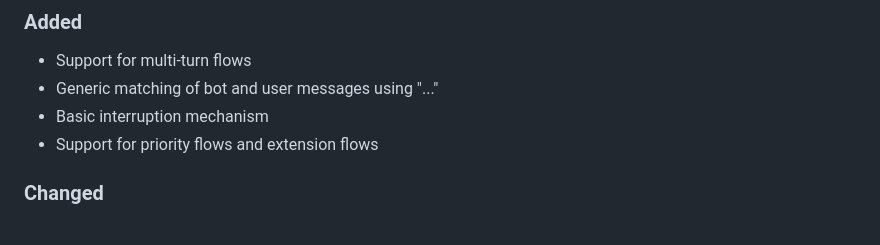
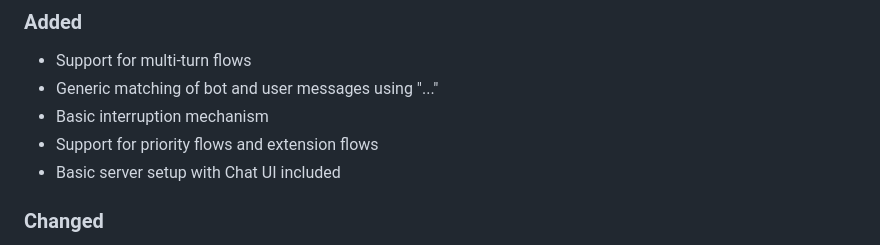
Before and after one commit to Pouyanpi/NeMo-Guardrails, a Markdown page: CHANGELOG.md, the part around the change. Rendered like a GitHub page.

```diff
--- a/CHANGELOG.md
+++ b/CHANGELOG.md
@@ -11,6 +11,7 @@ and this project adheres to [Semantic Versioning](https://semver.org/spec/v2.0.0
 - Generic matching of bot and user messages using "..."
 - Basic interruption mechanism
 - Support for priority flows and extension flows
+- Basic server setup with Chat UI included
 
 ### Changed
 - Renaming from CoLLM to Colang flows
```
Also changed, not shown: README.md (+57 -8 lines), docs/images/chat-ui-screenshot.png (added), 4 other files.
